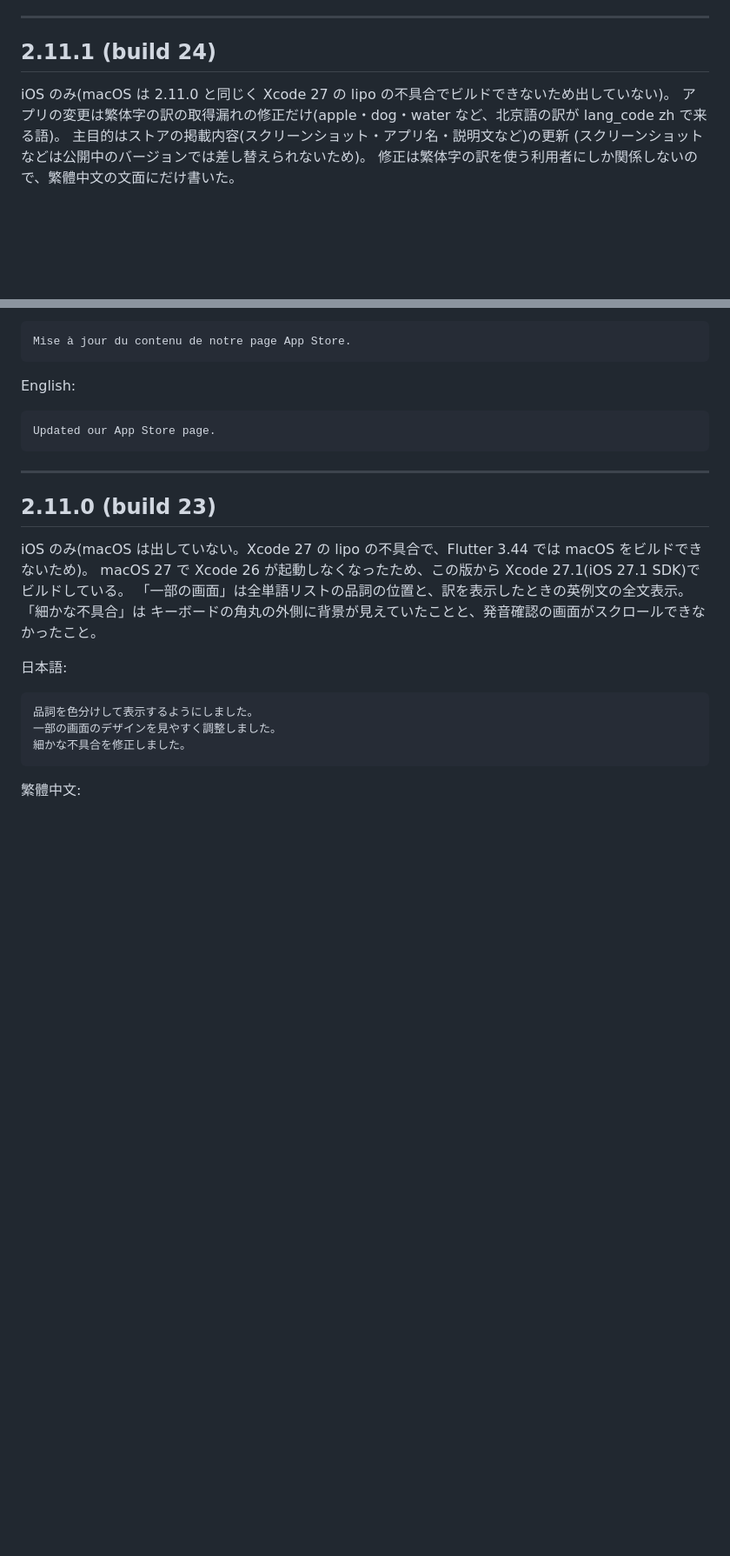
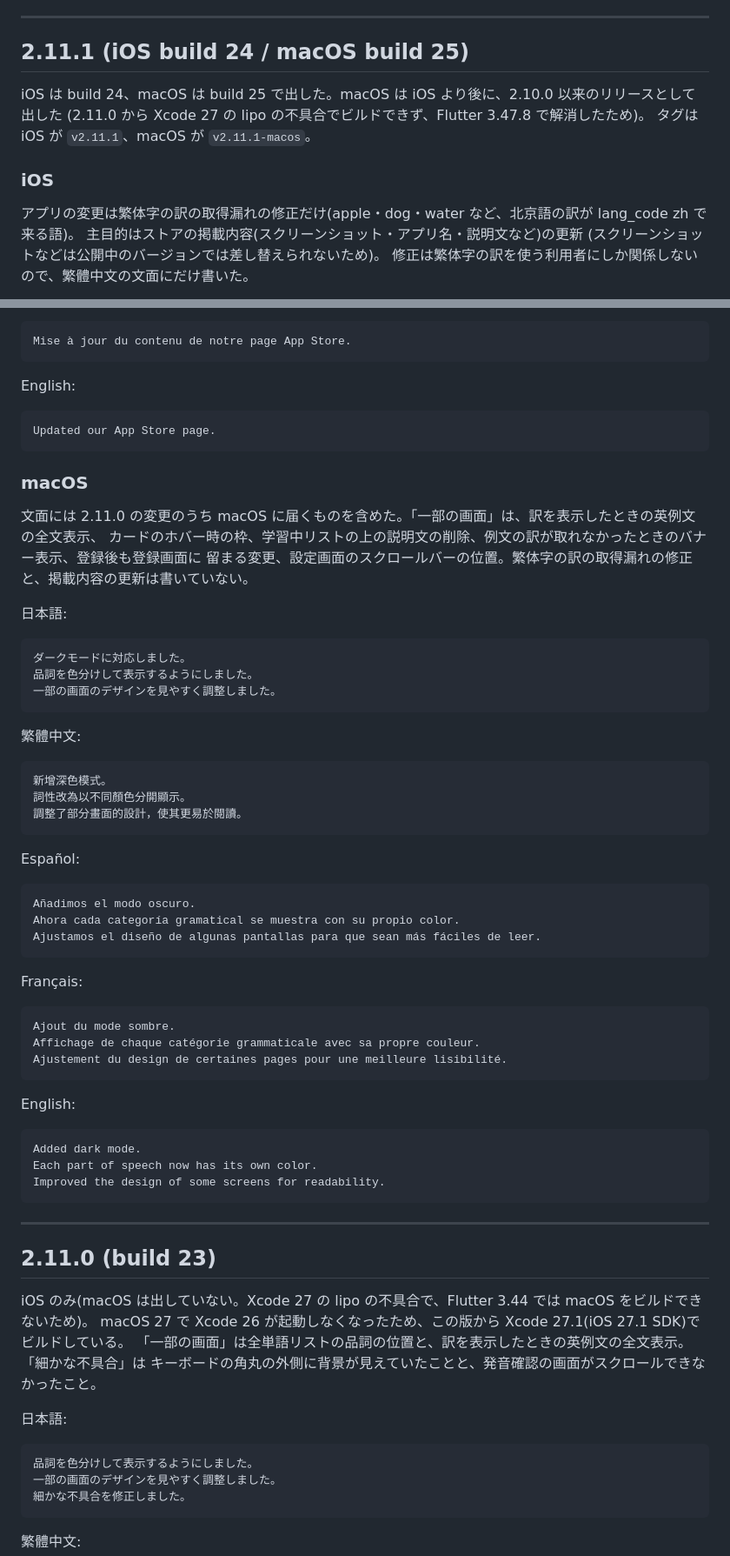
Before and after one commit to koheimikami3/eitangocho, a Markdown page: docs/release-notes.md, 2 parts joined by grey strips. Shown at 87% size. Drawn GitHub-style; blank space fills up the shorter version.

Commit message:
docs: add the 2.11.1 macOS release notes
Co-Authored-By: Claude Opus 5.5 <noreply@anthropic.com>

````diff
--- a/docs/release-notes.md
+++ b/docs/release-notes.md
@@ -22,9 +22,14 @@ App Store / Mac App Store の「このバージョンの新機能」に掲載し
 
 ---
 
-## 2.11.1 (build 24)
+## 2.11.1 (iOS build 24 / macOS build 25)
 
-iOS のみ(macOS は 2.11.0 と同じく Xcode 27 の lipo の不具合でビルドできないため出していない)。
+iOS は build 24、macOS は build 25 で出した。macOS は iOS より後に、2.10.0 以来のリリースとして出した
+(2.11.0 から Xcode 27 の lipo の不具合でビルドできず、Flutter 3.47.8 で解消したため)。
+タグは iOS が `v2.11.1`、macOS が `v2.11.1-macos`。
+
+### iOS
+
 アプリの変更は繁体字の訳の取得漏れの修正だけ(apple・dog・water など、北京語の訳が lang_code zh で来る語)。
 主目的はストアの掲載内容(スクリーンショット・アプリ名・説明文など)の更新
 (スクリーンショットなどは公開中のバージョンでは差し替えられないため)。
@@ -59,6 +64,52 @@ English:
 
 ```
 Updated our App Store page.
+```
+
+### macOS
+
+文面には 2.11.0 の変更のうち macOS に届くものを含めた。「一部の画面」は、訳を表示したときの英例文の全文表示、
+カードのホバー時の枠、学習中リストの上の説明文の削除、例文の訳が取れなかったときのバナー表示、登録後も登録画面に
+留まる変更、設定画面のスクロールバーの位置。繁体字の訳の取得漏れの修正と、掲載内容の更新は書いていない。
+
+日本語:
+
+```
+ダークモードに対応しました。
+品詞を色分けして表示するようにしました。
+一部の画面のデザインを見やすく調整しました。
+```
+
+繁體中文:
+
+```
+新增深色模式。
+詞性改為以不同顏色分開顯示。
+調整了部分畫面的設計，使其更易於閱讀。
+```
+
+Español:
+
+```
+Añadimos el modo oscuro.
+Ahora cada categoría gramatical se muestra con su propio color.
+Ajustamos el diseño de algunas pantallas para que sean más fáciles de leer.
+```
+
+Français:
+
+```
+Ajout du mode sombre.
+Affichage de chaque catégorie grammaticale avec sa propre couleur.
+Ajustement du design de certaines pages pour une meilleure lisibilité.
+```
+
+English:
+
+```
+Added dark mode.
+Each part of speech now has its own color.
+Improved the design of some screens for readability.
 ```
 
 ---
````
